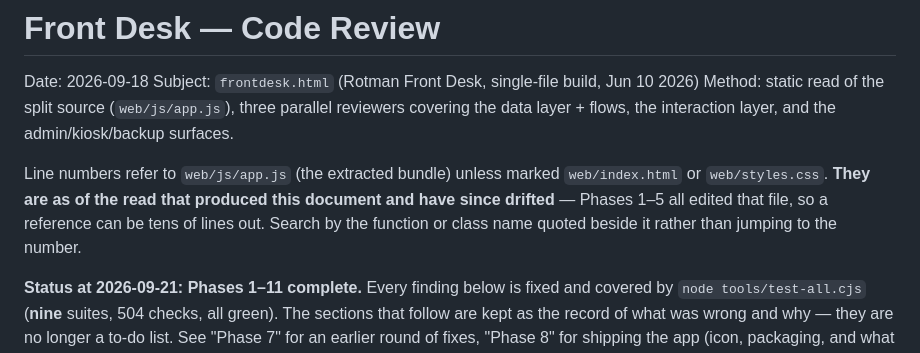
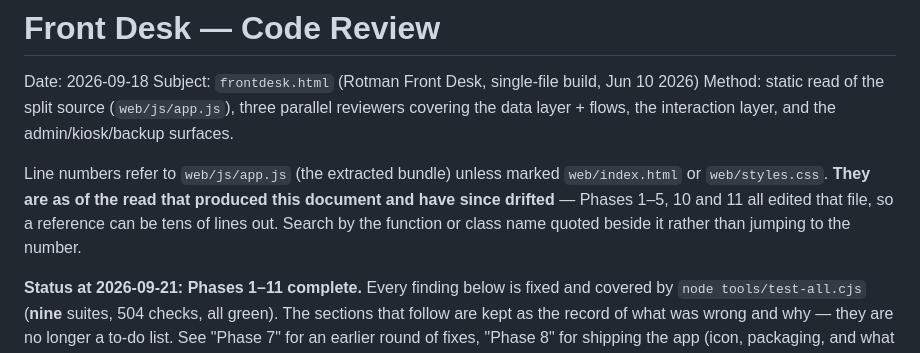
Before and after one commit to camster91/RFrontdesk, a Markdown page: docs/CODE_REVIEW.md, the part around the change. Rendered like a GitHub page.

Commit message:
Note that phases 10 and 11 moved app.js line numbers too
The drift caveat at the top of the review named phases 1-5 as the ones that
edited app.js. Phases 10 and 11 both did as well, so the caveat was itself
drifting.

Co-Authored-By: Claude Code <noreply@anthropic.com>

```diff
--- a/docs/CODE_REVIEW.md
+++ b/docs/CODE_REVIEW.md
@@ -8,9 +8,9 @@ surfaces.
 
 Line numbers refer to `web/js/app.js` (the extracted bundle) unless marked
 `web/index.html` or `web/styles.css`. **They are as of the read that produced
-this document and have since drifted** — Phases 1–5 all edited that file, so a
-reference can be tens of lines out. Search by the function or class name quoted
-beside it rather than jumping to the number.
+this document and have since drifted** — Phases 1–5, 10 and 11 all edited that
+file, so a reference can be tens of lines out. Search by the function or class
+name quoted beside it rather than jumping to the number.
 
 **Status at 2026-09-21: Phases 1–11 complete.** Every finding below is fixed and
 covered by `node tools/test-all.cjs` (**nine** suites, 504 checks, all green). The
```
